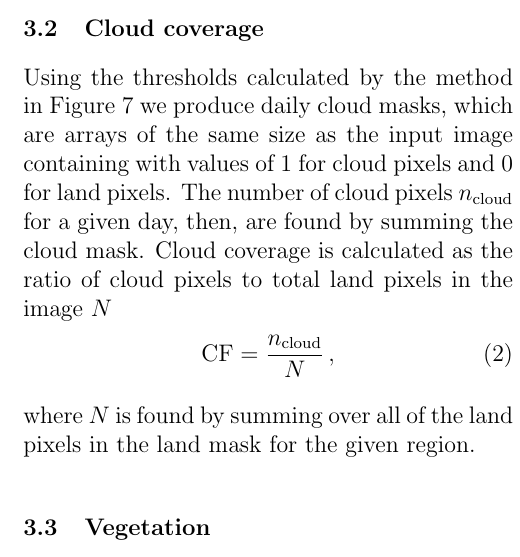
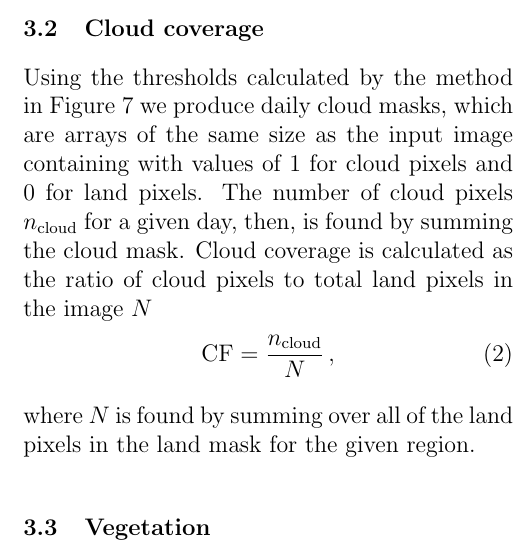
Before and after one commit to lconaboy/weathr, a LaTeX paper (report/report.tex, which reads report/method.tex): part of one column of page 12 of 21, cut so that both start at the same text. Compiled offline with pdfLaTeX.

Commit message:
are -> is

```diff
--- a/report/method.tex
+++ b/report/method.tex
@@ -54,7 +54,7 @@ so is detailed in Figure \ref{fig:thr_fc}.
 Using the thresholds calculated by the method in Figure \ref{fig:thr_fc} we
 produce daily cloud masks, which are arrays of the same size as the input image
 containing with values of 1 for cloud pixels and 0 for land pixels. The number
-of cloud pixels $n_{\mathrm{cloud}}$ for a given day, then, are found by summing
+of cloud pixels $n_{\mathrm{cloud}}$ for a given day, then, is found by summing
 the cloud mask. Cloud coverage is calculated as the ratio of cloud pixels to
 total land pixels in the image $N$
 \begin{equation}
```
